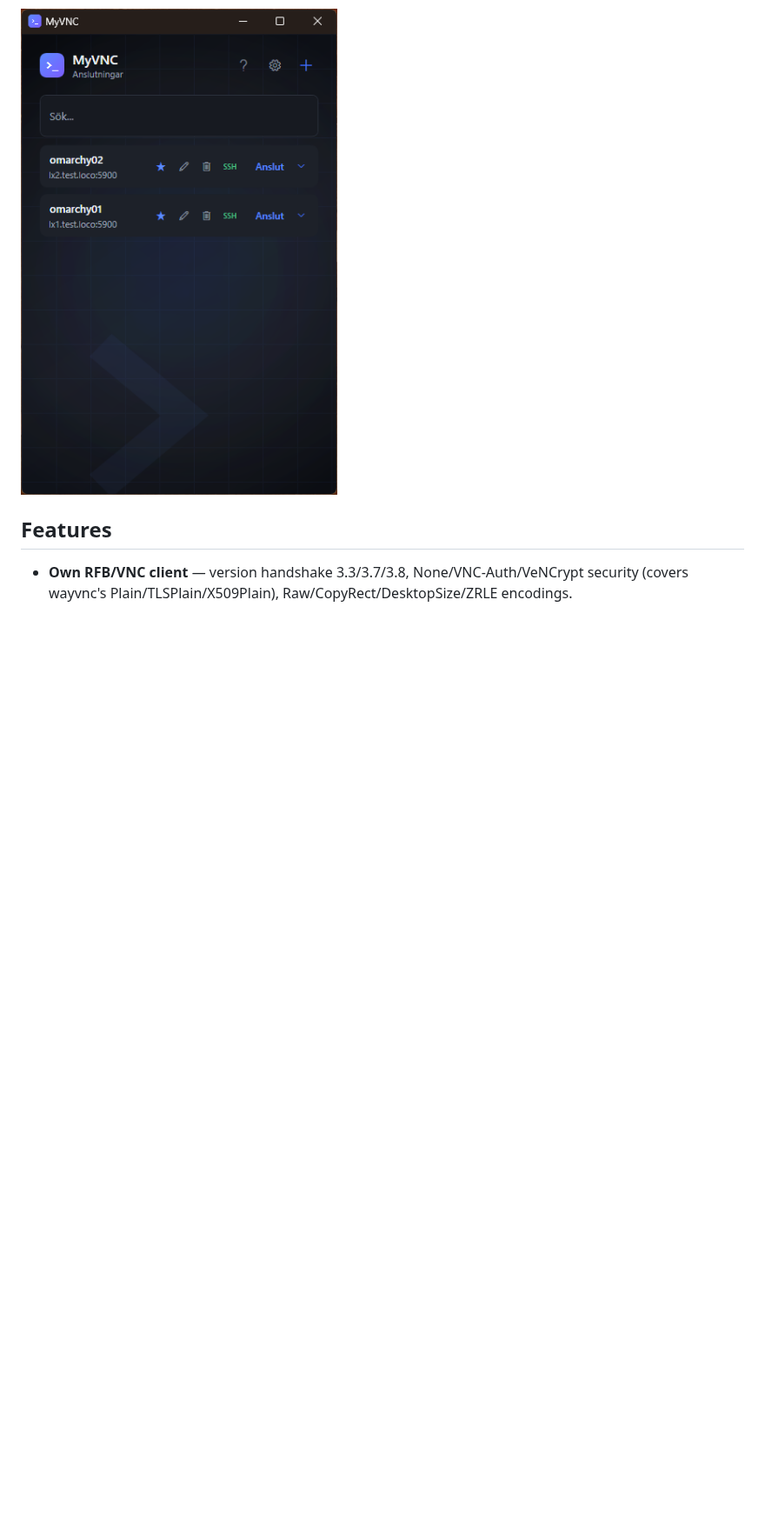
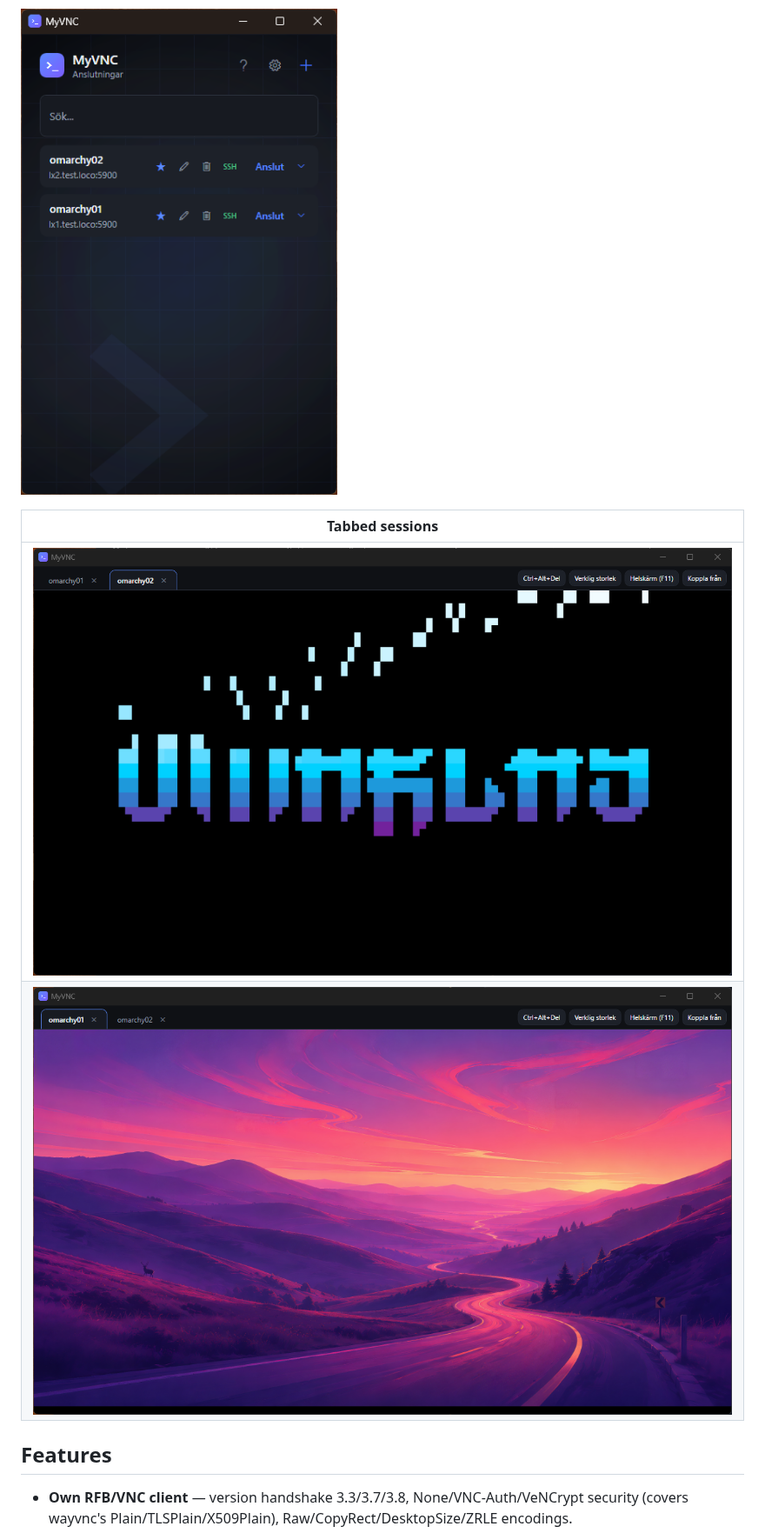
Before and after one commit to QforA42/MyVNC, a Markdown page: README.md, the part around the change. Shown at 87% size. Rendered like a GitHub page; pictures changed too: docs/assets/session1.png (added), docs/assets/session2.png (added); blank space fills up the shorter version.

Commit message:
docs: add tabbed-session screenshots to README

```diff
--- a/README.md
+++ b/README.md
@@ -3,6 +3,11 @@
 A custom-built VNC client for Windows, made to connect cleanly to [Hyprland](https://hyprland.org/)/[omarchy](https://omarchy.org/) machines running [wayvnc](https://github.com/any1/wayvnc) over Tailscale. Built from scratch (own RFB protocol implementation, no bundled VNC library).
 
 ![MyVNC dashboard](docs/assets/dashboard.png)
+
+| Tabbed sessions |
+|---|
+| ![Session tab: <hostname>](docs/assets/session1.png) |
+| ![Session tab: <hostname>](docs/assets/session2.png) |
 
 ## Features
 
```
